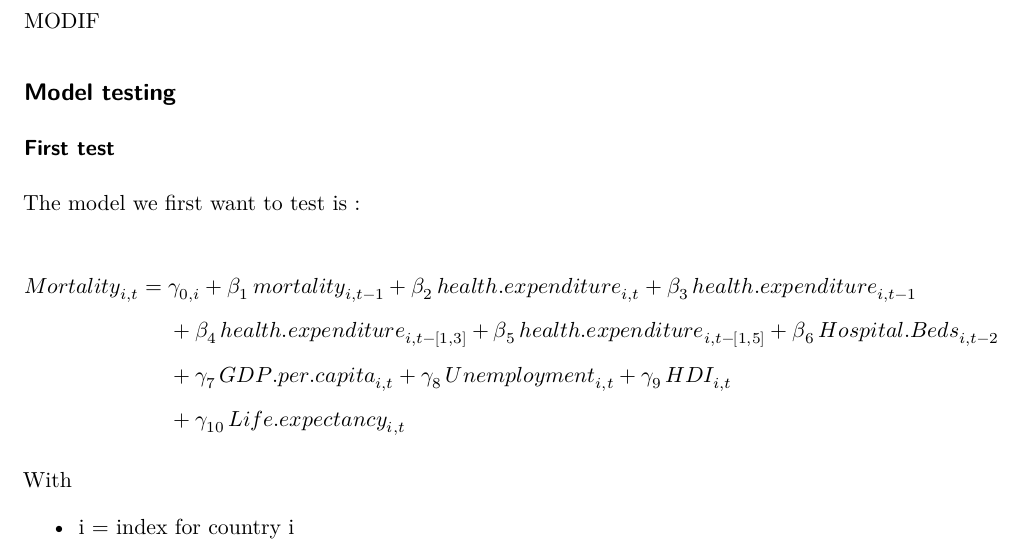
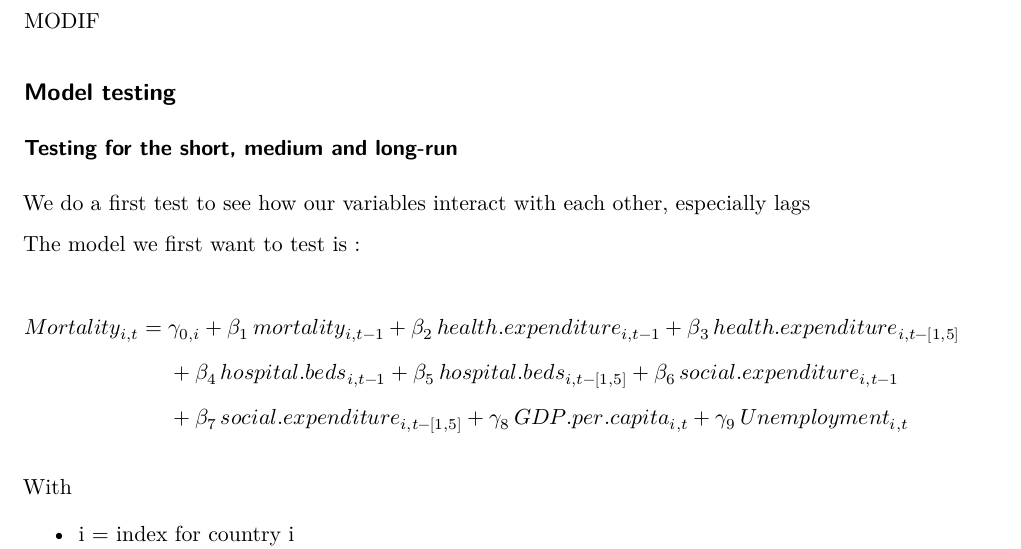
Before and after one commit to chloemrq/Project-Data-Management, a Quarto document (Phase3.qmd): part of page 8 of 9, cut so that both start at the same text. Rendered offline with R 4.5, knitr and Pandoc in place of Quarto, then LaTeX, with nearby package versions; some code elsewhere in the file could not run offline.

Commit message:
Adjusting syntax to match with new regressions

```diff
--- a/Phase3.qmd
+++ b/Phase3.qmd
@@ -359,8 +359,9 @@ database <- database |>
 ####### MODIF #########
 ## Model testing
 
+### Testing for the short, medium and long-run
 
-### First test
+We do a first test to see how our variables interact with each other, especially lags
 
 The model we first want to test is :
 
@@ -368,15 +369,14 @@ The model we first want to test is :
 \begin{aligned}
 Mortality_{i,t} =\;& \gamma_{0,i}
 + \beta_{1} \, mortality_{i,t-1}
-+ \beta_{2} \, health.expenditure_{i,t}
-+ \beta_{3} \, health.expenditure_{i,t-1} \\[0.4em]
-&+ \beta_{4} \, health.expenditure_{i,t-[1,3]}
-+ \beta_{5} \, health.expenditure_{i,t-[1,5]}
-+ \beta_{6} \, Hospital.Beds_{i,t-2} \\[0.4em]
-&+ \gamma_{7} \, GDP.per.capita_{i,t}
-+ \gamma_{8} \, Unemployment_{i,t}
-+ \gamma_{9} \, HDI_{i,t} \\[0.4em]
-&+ \gamma_{10} \, Life.expectancy_{i,t}
++ \beta_{2} \, health.expenditure_{i,t-1}
++ \beta_{3} \, health.expenditure_{i,t-[1,5]} \\[0.4em]
+&+ \beta_{4} \, hospital.beds_{i,t-1}
++ \beta_{5} \, hospital.beds_{i,t-[1,5]}
++ \beta_{6} \, social.expenditure_{i,t-1} \\[0.4em]
+&+ \beta_{7} \, social.expenditure_{i,t-[1,5]}
++\gamma_{8} \, GDP.per.capita_{i,t}
++ \gamma_{9} \, Unemployment_{i,t} \\[0.4em]
 \end{aligned}
 \end{equation*}
 
```
Also changed, not shown: Phase3.pdf, Phase3.qmd (9 more changed lines).
